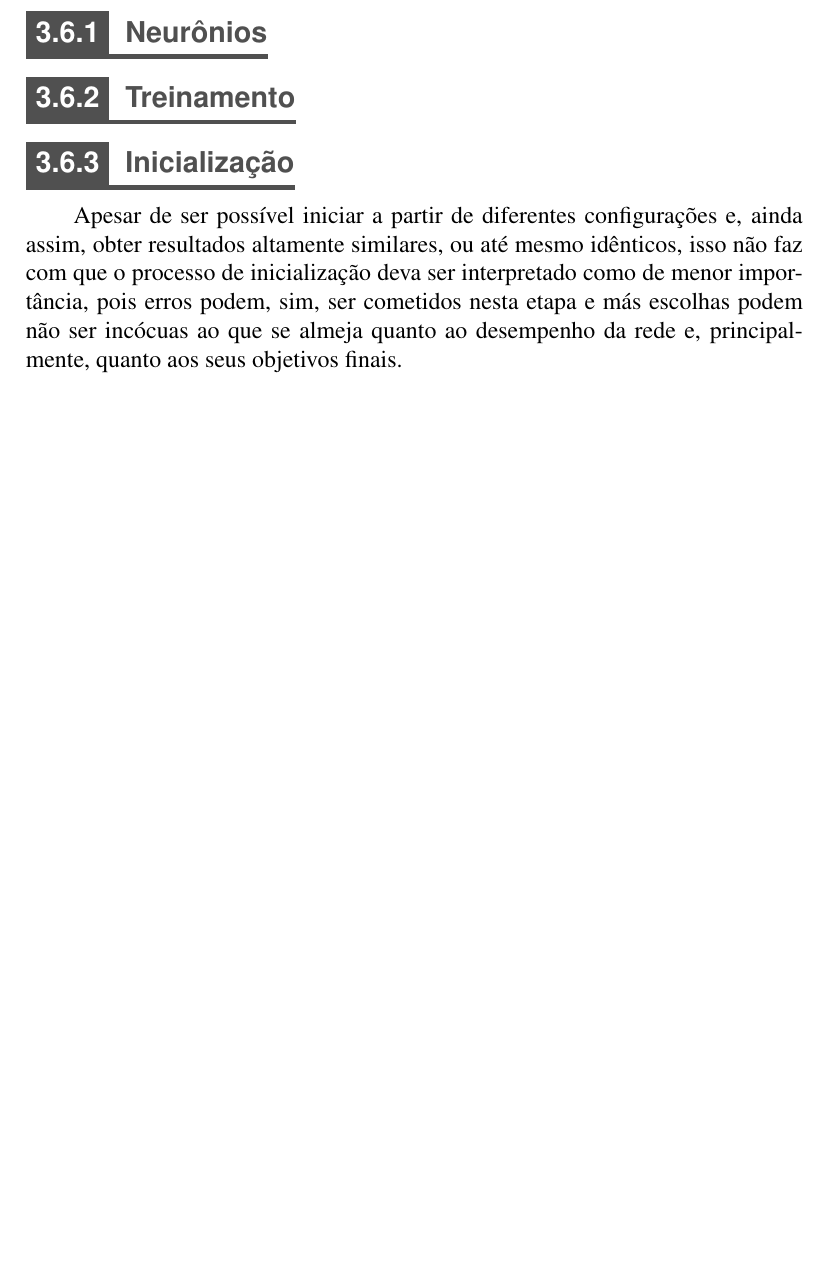
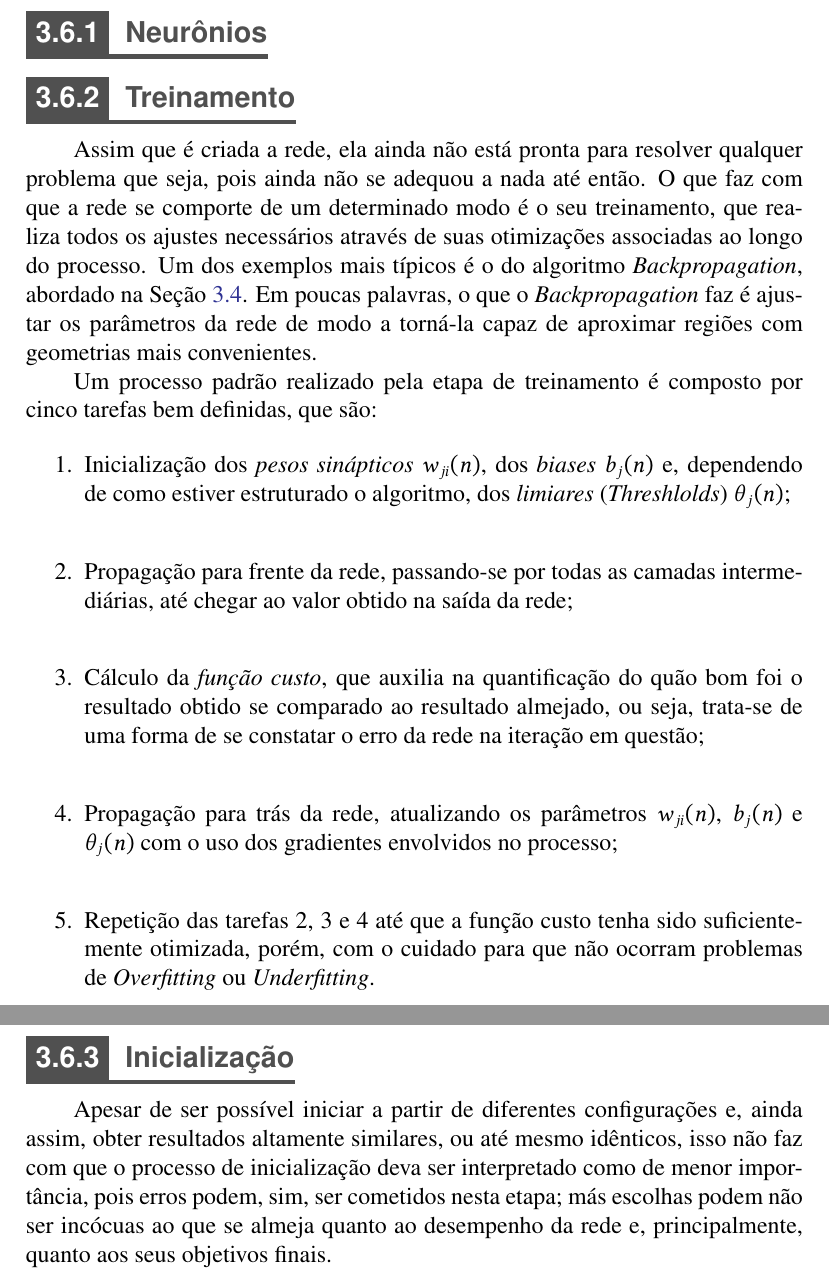
Before and after one commit to titocaco/mestrado, a LaTeX thesis (main.tex, which reads ann.tex): part of page 64 of 84 before the commit and two parts of pages 64 and 65 of 85 after it, the two joined at a grey line, cut so that both start at the same text, the shorter picture padded with empty space. Compiled offline with pdfLaTeX.

Commit message:
Trecho sobre treinamento de redes profundas.

```diff
--- a/ann.tex
+++ b/ann.tex
@@ -548,13 +548,28 @@ Assim, utilizando-se a \textit{regra delta}, os ajustes de treinamento da rede p
 \subsection{Treinamento}
 \label{subsec:ann_training}
 
+Assim que é criada a rede, ela ainda não está pronta para resolver qualquer problema que seja, pois ainda não se adequou a nada até então. O que faz com que a rede se comporte de um determinado modo é o seu treinamento, que realiza todos os ajustes necessários através de suas otimizações associadas ao longo do processo. Um dos exemplos mais típicos é o do algoritmo \textit{Backpropagation}, abordado na Seção \ref{sec:ann_backpropagation}. Em poucas palavras, o que o \textit{Backpropagation} faz é ajustar os parâmetros da rede de modo a torná-la capaz de aproximar regiões com geometrias mais convenientes.
+
+Um processo padrão realizado pela etapa de treinamento é composto por cinco tarefas bem definidas, que são:
+
+\begin{enumerate}
+    \item Inicialização dos \textit{pesos sinápticos} $w_{ji}(n)$, dos \textit{biases} $b_j(n)$ e, dependendo de como estiver estruturado o algoritmo, dos \textit{limiares} (\textit{Threshlolds}) $\theta_{j}(n)$; \\
+    \item Propagação para frente da rede, passando-se por todas as camadas intermediárias, até chegar ao valor obtido na saída da rede; \\
+    \item Cálculo da \textit{função custo}, que auxilia na quantificação do quão bom foi o resultado obtido se comparado ao resultado almejado, ou seja, trata-se de uma forma de se constatar o erro da rede na iteração em questão; \\
+    \item Propagação para trás da rede, atualizando os parâmetros $w_{ji}(n)$, $b_j(n)$ e $\theta_{j}(n)$ com o uso dos gradientes envolvidos no processo; \\
+    \item Repetição das tarefas 2, 3 e 4 até que a função custo tenha sido suficientemente otimizada, porém, com o cuidado para que não ocorram problemas de \textit{Overfitting} ou \textit{Underfitting}.
+\end{enumerate}
+
+
+
+
 
 
 %   ----- Inicialização -----
 \subsection{Inicialização}
 \label{subsec:ann_inicialization}
 
-Apesar de ser possível iniciar a partir de diferentes configurações e, ainda assim, obter resultados altamente similares, ou até mesmo idênticos, isso não faz com que o processo de inicialização deva ser interpretado como de menor importância, pois erros podem, sim, ser cometidos nesta etapa e más escolhas podem não ser incócuas ao que se almeja quanto ao desempenho da rede e, principalmente, quanto aos seus objetivos finais.
+Apesar de ser possível iniciar a partir de diferentes configurações e, ainda assim, obter resultados altamente similares, ou até mesmo idênticos, isso não faz com que o processo de inicialização deva ser interpretado como de menor importância, pois erros podem, sim, ser cometidos nesta etapa; más escolhas podem não ser incócuas ao que se almeja quanto ao desempenho da rede e, principalmente, quanto aos seus objetivos finais.
 
 A inicialização deste processo se dá pela escolha dos valores inicialmente assumidos para os \textit{pesos sinápticos} da rede, $w_{ji}(n)$, e para o \textit{limiar} $\theta_{j}$, que é utilizado para delimitar qual o mínimo valor necessário para que cada neurônio seja ativado, ou seja, para que o valor produzido por si seja levado em consideração pelo neurônio seguinte. Se forem utilizados valores iniciais demasiado elevados, há o risco de saturação, o que, devido a baixos valores de gradientes locais, pode resultar em uma considerável desaceleração do processo de treinamento. Por outro lado, a utilização de valores iniciais muito baixos, dependendo da função de ativação escolhida, pode fazer com que o algoritmo acabe trabalhando em uma região muito plana ao redor da superfície de erro.
 
```
